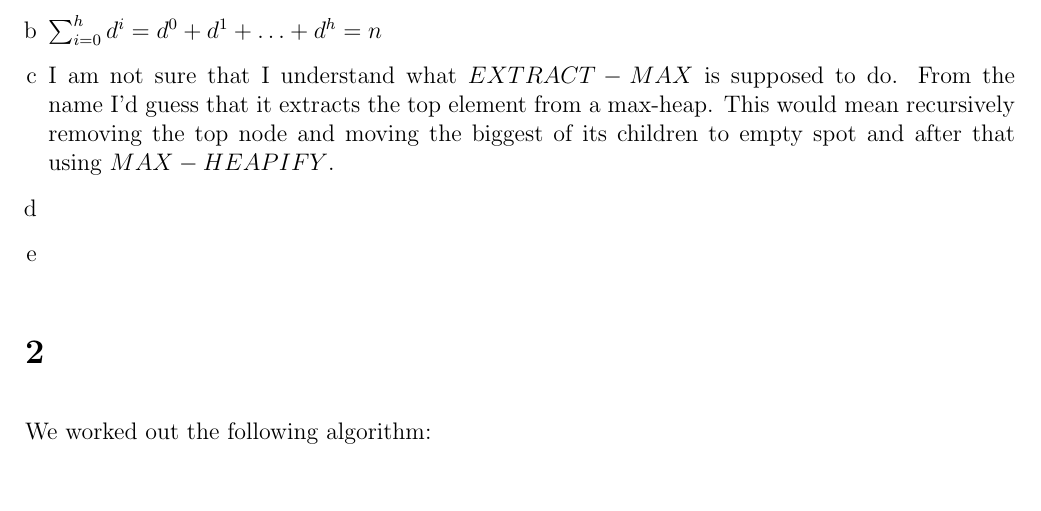
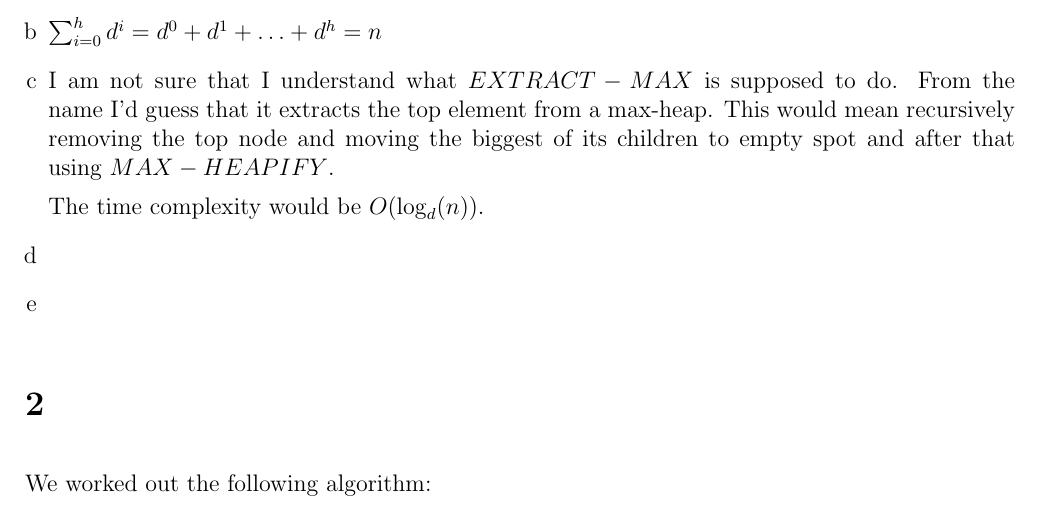
Before and after one commit to deKronkelers/NWI-IBC027_assignment5, a LaTeX document (answers/assigment5_s4549775_s4329872.tex): part of page 1 of 5, cut so that both start at the same text, the shorter picture padded with empty space. Compiled offline with pdfLaTeX.

Commit message:
State the time complexity.

```diff
--- a/answers/assigment5_s4549775_s4329872.tex
+++ b/answers/assigment5_s4549775_s4329872.tex
@@ -30,6 +30,8 @@ This was done in collaboration with Constantin Blach (s4329872).
 
 	\item %c
 	I am not sure that I understand what $EXTRACT-MAX$ is supposed to do. From the name I'd guess that it extracts the top element from a max-heap. This would mean recursively removing the top node and moving the biggest of its children to empty spot and after that using $MAX-HEAPIFY$.
+
+	The time complexity would be $O(\log_d(n))$.
 
 	\item %d
 	\item %e
```
